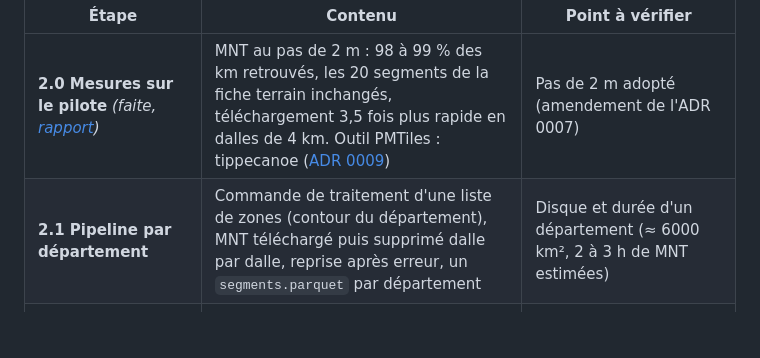
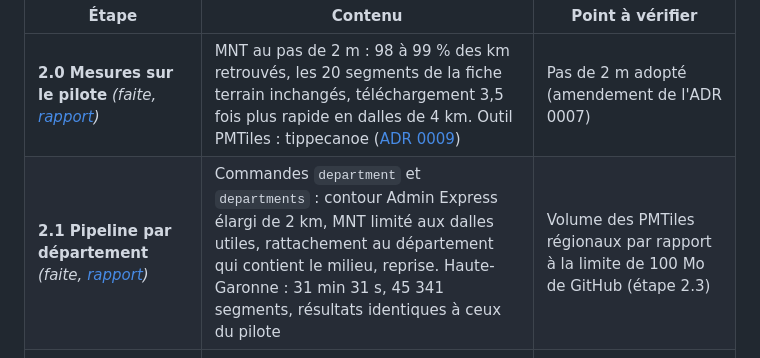
Before and after one commit to jsilobre/Flat-segments, a Markdown page: docs/architecture.md, the part around the change. GitHub-like rendering; blank space fills up the shorter version.

```diff
--- a/docs/architecture.md
+++ b/docs/architecture.md
@@ -277,7 +277,7 @@ recalés à l'échelle régionale.
 | Étape | Contenu | Point à vérifier |
 |---|---|---|
 | **2.0 Mesures sur le pilote** *(faite, [rapport](phase-2/2.0-mesures.md))* | MNT au pas de 2 m : 98 à 99 % des km retrouvés, les 20 segments de la fiche terrain inchangés, téléchargement 3,5 fois plus rapide en dalles de 4 km. Outil PMTiles : tippecanoe ([ADR 0009](adr/0009-pmtiles-tippecanoe.md)) | Pas de 2 m adopté (amendement de l'ADR 0007) |
-| **2.1 Pipeline par département** | Commande de traitement d'une liste de zones (contour du département), MNT téléchargé puis supprimé dalle par dalle, reprise après erreur, un `segments.parquet` par département | Disque et durée d'un département (≈ 6000 km², 2 à 3 h de MNT estimées) |
+| **2.1 Pipeline par département** *(faite, [rapport](phase-2/2.1-departement.md))* | Commandes `department` et `departments` : contour Admin Express élargi de 2 km, MNT limité aux dalles utiles, rattachement au département qui contient le milieu, reprise. Haute-Garonne : 31 min 31 s, 45 341 segments, résultats identiques à ceux du pilote | Volume des PMTiles régionaux par rapport à la limite de 100 Mo de GitHub (étape 2.3) |
 | **2.2 PMTiles et front sur tuiles** | Export PMTiles, tous les attributs à partir du zoom ≈ 12. Le front construit la liste à partir des tuiles chargées autour de la position ; liens directs `?id=` via un petit index (id → position) | Taille de l'index ; tri et filtre de distance sur les seuls segments chargés |
 | **2.3 Ex-Midi-Pyrénées** | 8 départements (09, 12, 31, 32, 46, 65, 81, 82) publiés sur GitHub Pages. Campagne de validation 2 en zones rurales et en montagne | Taille réelle (quelques dizaines à ~150 Mo estimés) ; couverture LiDAR HD des Pyrénées |
 | **2.4 Production automatisée** | Workflow GitHub Actions, une tâche par département, puis assemblage ; régénération périodique | Limites d'Actions (6 h et ~14 Go de disque par tâche) et limites d'usage de l'IGN |
```
Also changed, not shown: docs/adr/0009-pmtiles-tippecanoe.md (+8 -5 lines), docs/phase-2/2.1-departement.md (added, +103 -0 lines).
